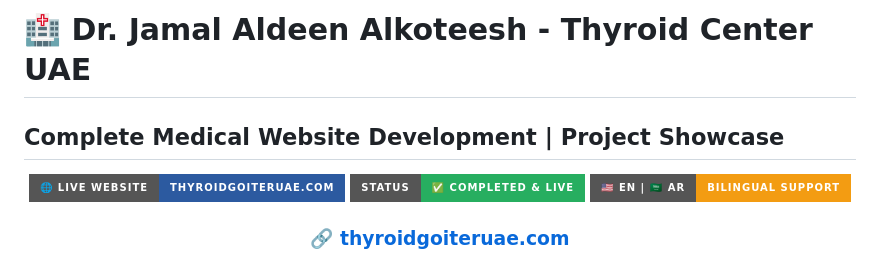
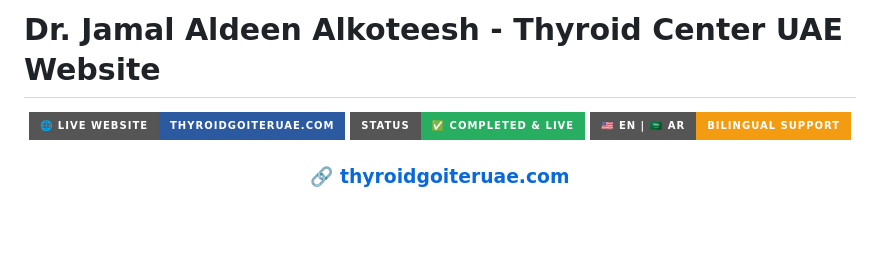
Before and after one commit to Mohammed-Mahmoudd/Thyroid-Goiter-Ablation-Center-UAE_Website, a Markdown page: README.md, the part around the change. GitHub-like rendering; badges without logos; blank space fills up the shorter version.

```diff
--- a/README.md
+++ b/README.md
@@ -1,5 +1,4 @@
-# 🏥 Dr. Jamal Aldeen Alkoteesh - Thyroid Center UAE
-## Complete Medical Website Development | Project Showcase
+# Dr. Jamal Aldeen Alkoteesh - Thyroid Center UAE Website
 
 <div align="center">
 
```
